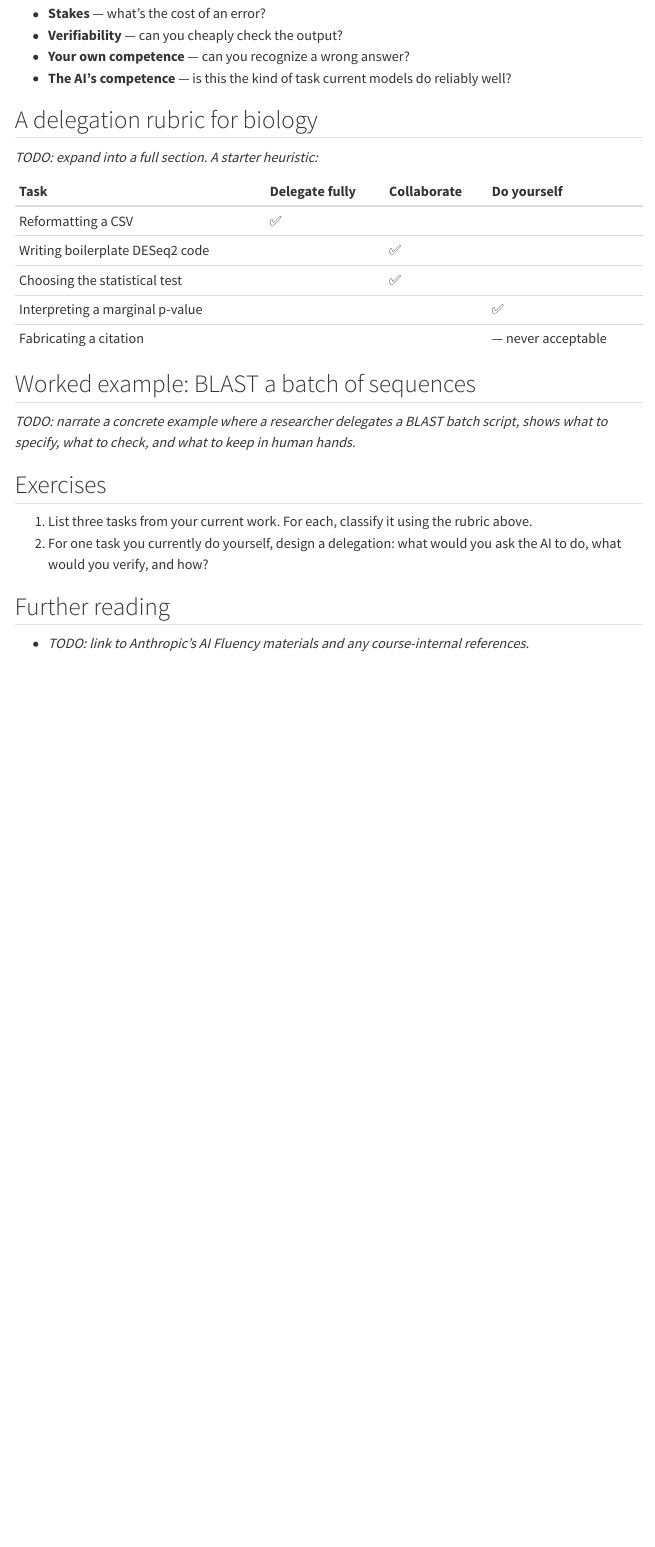
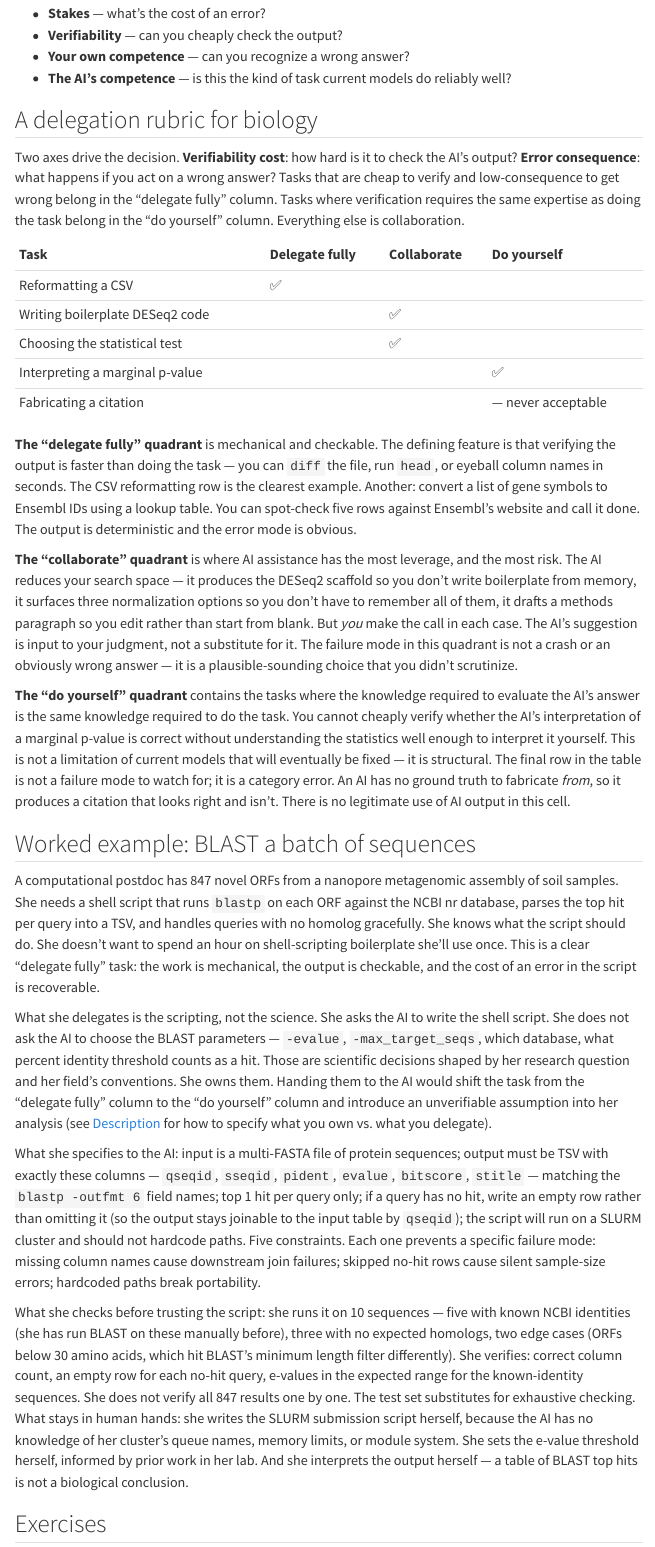
Before and after one commit to mdmanurung/ai-fluency-for-bio, a Quarto document (fluency/delegation.qmd): the page in a window 1100 px wide, from 410 px down. Rendered offline with R 4.5, knitr and Pandoc in place of Quarto, with nearby package versions; menus at the side of the page are left out.

Commit message:
Fill delegation.qmd: expand rubric, add BLAST worked example, add further reading
https://claude.ai/code/session_01QXwdQX84wnQ4SnwsPLbYZU

```diff
--- a/fluency/delegation.qmd
+++ b/fluency/delegation.qmd
@@ -23,7 +23,7 @@
 
 ## A delegation rubric for biology
 
-*TODO: expand into a full section. A starter heuristic:*
+Two axes drive the decision. **Verifiability cost**: how hard is it to check the AI's output? **Error consequence**: what happens if you act on a wrong answer? Tasks that are cheap to verify and low-consequence to get wrong belong in the "delegate fully" column. Tasks where verification requires the same expertise as doing the task belong in the "do yourself" column. Everything else is collaboration.
 
 | Task | Delegate fully | Collaborate | Do yourself |
 |:-----|:---------------|:------------|:------------|
@@ -33,9 +33,21 @@
 | Interpreting a marginal p-value | | | ✅ |
 | Fabricating a citation | | | — never acceptable |
 
+**The "delegate fully" quadrant** is mechanical and checkable. The defining feature is that verifying the output is faster than doing the task — you can `diff` the file, run `head`, or eyeball column names in seconds. The CSV reformatting row is the clearest example. Another: convert a list of gene symbols to Ensembl IDs using a lookup table. You can spot-check five rows against Ensembl's website and call it done. The output is deterministic and the error mode is obvious.
+
+**The "collaborate" quadrant** is where AI assistance has the most leverage, and the most risk. The AI reduces your search space — it produces the DESeq2 scaffold so you don't write boilerplate from memory, it surfaces three normalization options so you don't have to remember all of them, it drafts a methods paragraph so you edit rather than start from blank. But *you* make the call in each case. The AI's suggestion is input to your judgment, not a substitute for it. The failure mode in this quadrant is not a crash or an obviously wrong answer — it is a plausible-sounding choice that you didn't scrutinize.
+
+**The "do yourself" quadrant** contains the tasks where the knowledge required to evaluate the AI's answer is the same knowledge required to do the task. You cannot cheaply verify whether the AI's interpretation of a marginal p-value is correct without understanding the statistics well enough to interpret it yourself. This is not a limitation of current models that will eventually be fixed — it is structural. The final row in the table is not a failure mode to watch for; it is a category error. An AI has no ground truth to fabricate *from*, so it produces a citation that looks right and isn't. There is no legitimate use of AI output in this cell.
+
 ## Worked example: BLAST a batch of sequences
 
-*TODO: narrate a concrete example where a researcher delegates a BLAST batch script, shows what to specify, what to check, and what to keep in human hands.*
+A computational postdoc has 847 novel ORFs from a nanopore metagenomic assembly of soil samples. She needs a shell script that runs `blastp` on each ORF against the NCBI nr database, parses the top hit per query into a TSV, and handles queries with no homolog gracefully. She knows what the script should do. She doesn't want to spend an hour on shell-scripting boilerplate she'll use once. This is a clear "delegate fully" task: the work is mechanical, the output is checkable, and the cost of an error in the script is recoverable.
+
+What she delegates is the scripting, not the science. She asks the AI to write the shell script. She does not ask the AI to choose the BLAST parameters — `-evalue`, `-max_target_seqs`, which database, what percent identity threshold counts as a hit. Those are scientific decisions shaped by her research question and her field's conventions. She owns them. Handing them to the AI would shift the task from the "delegate fully" column to the "do yourself" column and introduce an unverifiable assumption into her analysis (see [Description](description.qmd) for how to specify what you own vs. what you delegate).
+
+What she specifies to the AI: input is a multi-FASTA file of protein sequences; output must be TSV with exactly these columns — `qseqid`, `sseqid`, `pident`, `evalue`, `bitscore`, `stitle` — matching the `blastp -outfmt 6` field names; top 1 hit per query only; if a query has no hit, write an empty row rather than omitting it (so the output stays joinable to the input table by `qseqid`); the script will run on a SLURM cluster and should not hardcode paths. Five constraints. Each one prevents a specific failure mode: missing column names cause downstream join failures; skipped no-hit rows cause silent sample-size errors; hardcoded paths break portability.
+
+What she checks before trusting the script: she runs it on 10 sequences — five with known NCBI identities (she has run BLAST on these manually before), three with no expected homologs, two edge cases (ORFs below 30 amino acids, which hit BLAST's minimum length filter differently). She verifies: correct column count, an empty row for each no-hit query, e-values in the expected range for the known-identity sequences. She does not verify all 847 results one by one. The test set substitutes for exhaustive checking. What stays in human hands: she writes the SLURM submission script herself, because the AI has no knowledge of her cluster's queue names, memory limits, or module system. She sets the e-value threshold herself, informed by prior work in her lab. And she interprets the output herself — a table of BLAST top hits is not a biological conclusion.
 
 ## Exercises
 
@@ -44,4 +56,3 @@
 
 ## Further reading
 
-- *TODO: link to Anthropic's AI Fluency materials and any course-internal references.*
```
Also changed, not shown: fluency/delegation.qmd (5 more changed lines).
